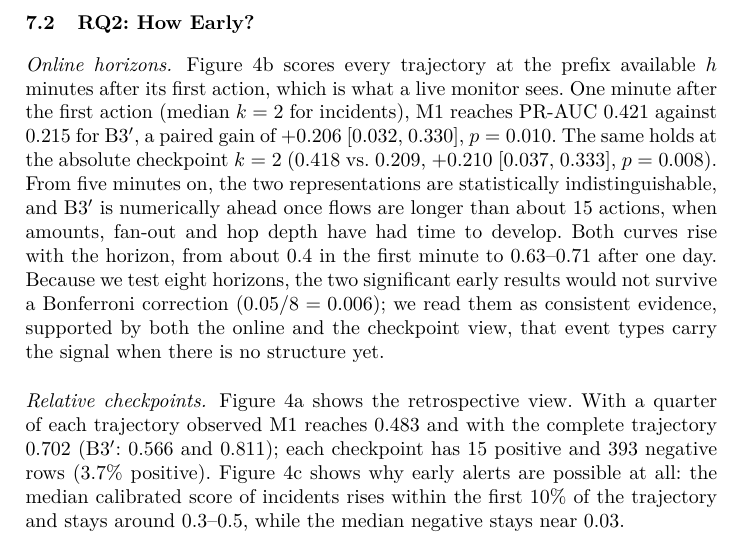
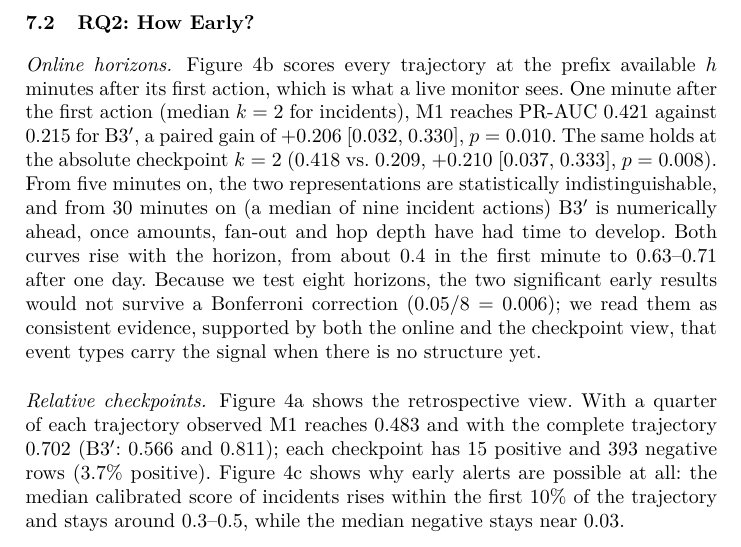
Before and after one commit to Hpgbao2204/CAGI, a LaTeX thesis (paper/cagi_nss2026.tex, which reads paper/sections/results.tex): part of page 12 of 22, cut so that both start at the same text. Compiled offline with pdfLaTeX.

Commit message:
Fix horizon wording in RQ2
Co-Authored-By: Claude Opus 5.5 <noreply@anthropic.com>
Claude-Session: https://claude.ai/code/session_01ReuyXKCFSBXhULKGdemEqK

```diff
--- a/paper/sections/results.tex
+++ b/paper/sections/results.tex
@@ -73,7 +73,7 @@ S1 & GRU over typed action tokens & 0.368 [0.221, 0.583] & 0.516 & $+0.111$ (0.2
 Figure~\ref{fig:4b} scores every trajectory at the prefix available $h$ minutes after its first action, which is what a live monitor sees.
 One minute after the first action (median $k=2$ for incidents), M1 reaches PR-AUC 0.421 against 0.215 for B3$'$, a paired gain of $+0.206$ [0.032, 0.330], $p=0.010$.
 The same holds at the absolute checkpoint $k=2$ (0.418 vs.\ 0.209, $+0.210$ [0.037, 0.333], $p=0.008$).
-From five minutes on, the two representations are statistically indistinguishable, and B3$'$ is numerically ahead once flows are longer than about 15 actions, when amounts, fan-out and hop depth have had time to develop.
+From five minutes on, the two representations are statistically indistinguishable, and from 30 minutes on (a median of nine incident actions) B3$'$ is numerically ahead, once amounts, fan-out and hop depth have had time to develop.
 Both curves rise with the horizon, from about 0.4 in the first minute to 0.63--0.71 after one day.
 Because we test eight horizons, the two significant early results would not survive a Bonferroni correction ($0.05/8=0.006$); we read them as consistent evidence, supported by both the online and the checkpoint view, that event types carry the signal when there is no structure yet.
 
```
